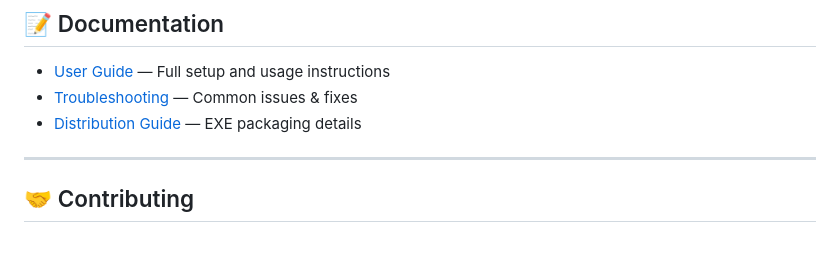
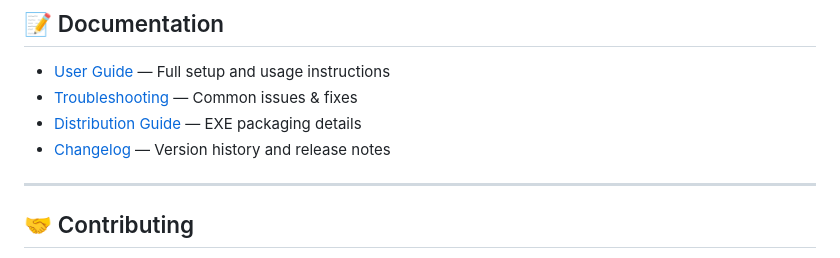
Before and after one commit to vicky-2005-18/IOSWebCam, a Markdown page: README.md, the part around one of its changes. Rendered like a GitHub page.

Commit message:
docs: add CHANGELOG and version badge for v1.0.1 release

```diff
--- a/README.md
+++ b/README.md
@@ -149,6 +150,7 @@ IOSWebCam/
 - [User Guide](USER_GUIDE.md) — Full setup and usage instructions
 - [Troubleshooting](TROUBLESHOOTING.md) — Common issues & fixes
 - [Distribution Guide](DISTRIBUTION.md) — EXE packaging details
+- [Changelog](CHANGELOG.md) — Version history and release notes
 
 ---
 
```
Also changed, not shown: other parts of README.md (+1 -0 lines), CHANGELOG.md (added, +65 -0 lines).
